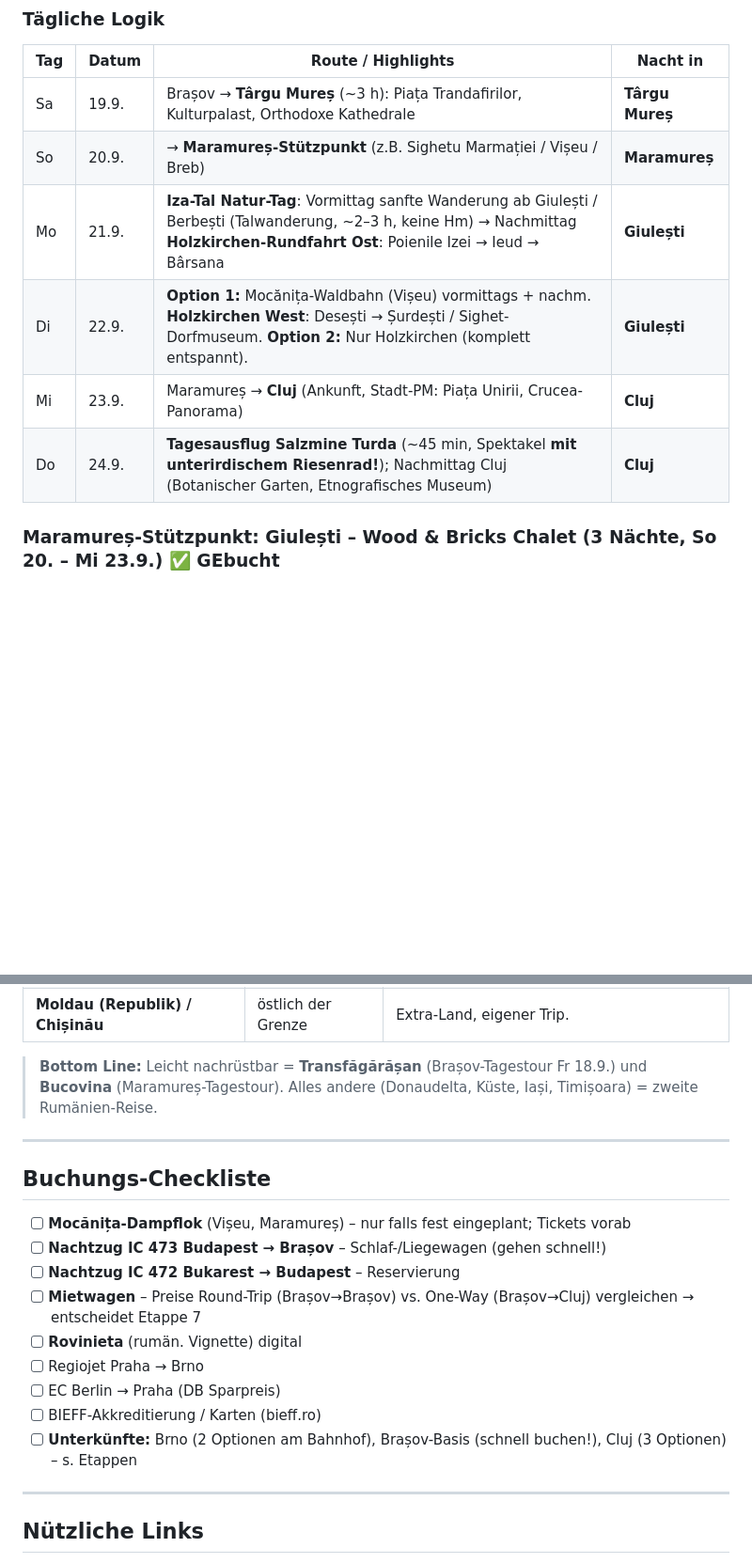
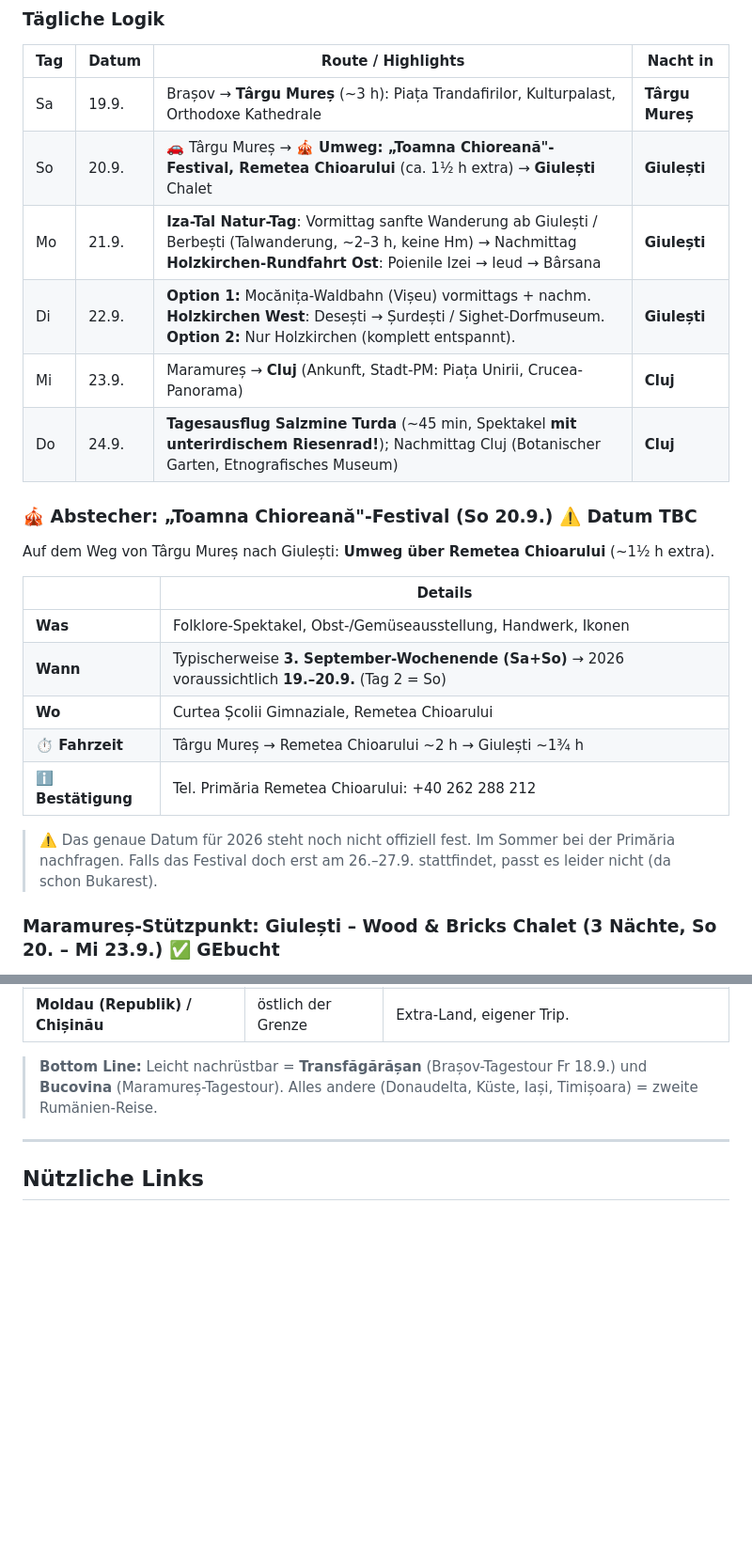
Before and after one commit to s-fuerst/ai-stuff, a Markdown page: rumänien/Reiseplan.md, 2 parts joined by grey strips. Shown at 94% size. Drawn GitHub-style; blank space fills up the shorter version.

```diff
--- a/rumänien/Reiseplan.md
+++ b/rumänien/Reiseplan.md
@@ -183,11 +165,25 @@ Brașov ──▶ Târgu Mureș (1 Nacht) ──▶ MARAMUREȘ-Stützpunkt (3 N
 | Tag | Datum | Route / Highlights | Nacht in |
 |---|---|---|---|
 | Sa | 19.9. | Brașov → **Târgu Mureș** (~3 h): Piața Trandafirilor, Kulturpalast, Orthodoxe Kathedrale | **Târgu Mureș** |
-| So | 20.9. | → **Maramureș-Stützpunkt** (z.B. Sighetu Marmației / Vișeu / Breb) | **Maramureș** |
+| So | 20.9. | 🚗 Târgu Mureș → **🎪 Umweg: „Toamna Chioreană"-Festival, Remetea Chioarului** (ca. 1½ h extra) → **Giulești** Chalet | **Giulești** |
 | Mo | 21.9. | **Iza-Tal Natur-Tag**: Vormittag sanfte Wanderung ab Giulești / Berbești (Talwanderung, ~2–3 h, keine Hm) → Nachmittag **Holzkirchen-Rundfahrt Ost**: Poienile Izei → Ieud → Bârsana | **Giulești** |
 | Di | 22.9. | **Option 1:** Mocănița-Waldbahn (Vișeu) vormittags + nachm. **Holzkirchen West**: Desești → Șurdești / Sighet-Dorfmuseum. **Option 2:** Nur Holzkirchen (komplett entspannt). | **Giulești** |
 | Mi | 23.9. | Maramureș → **Cluj** (Ankunft, Stadt-PM: Piața Unirii, Crucea-Panorama) | **Cluj** |
 | Do | 24.9. | **Tagesausflug Salzmine Turda** (~45 min, Spektakel **mit unterirdischem Riesenrad!**); Nachmittag Cluj (Botanischer Garten, Etnografisches Museum) | **Cluj** |
+
+### 🎪 Abstecher: „Toamna Chioreană"-Festival (So 20.9.) ⚠️ Datum TBC
+
+Auf dem Weg von Târgu Mureș nach Giulești: **Umweg über Remetea Chioarului** (~1½ h extra).
+
+| | Details |
+|---|---|
+| **Was** | Folklore-Spektakel, Obst-/Gemüseausstellung, Handwerk, Ikonen |
+| **Wann** | Typischerweise **3. September-Wochenende (Sa+So)** → 2026 voraussichtlich **19.–20.9.** (Tag 2 = So) |
+| **Wo** | Curtea Școlii Gimnaziale, Remetea Chioarului |
+| **⏱️ Fahrzeit** | Târgu Mureș → Remetea Chioarului ~2 h → Giulești ~1¾ h |
+| **ℹ️ Bestätigung** | Tel. Primăria Remetea Chioarului: +40 262 288 212 |
+
+> ⚠️ Das genaue Datum für 2026 steht noch nicht offiziell fest. Im Sommer bei der Primăria nachfragen. Falls das Festival doch erst am 26.–27.9. stattfindet, passt es leider nicht (da schon Bukarest).
 
 ### Maramureș-Stützpunkt: Giulești – Wood & Bricks Chalet (3 Nächte, So 20. – Mi 23.9.) ✅ GEbucht
 
@@ -325,20 +321,6 @@ Damit ihr wisst, was links liegen bleibt:
 
 ---
 
-## Buchungs-Checkliste
-
-- [ ] **Mocănița-Dampflok** (Vișeu, Maramureș) – nur falls fest eingeplant; Tickets vorab
-- [ ] **Nachtzug IC 473 Budapest → Brașov** – Schlaf-/Liegewagen (gehen schnell!)
-- [ ] **Nachtzug IC 472 Bukarest → Budapest** – Reservierung
-- [ ] **Mietwagen** – Preise Round-Trip (Brașov→Brașov) vs. One-Way (Brașov→Cluj) vergleichen → entscheidet Etappe 7
-- [ ] **Rovinieta** (rumän. Vignette) digital
-- [ ] Regiojet Praha → Brno
-- [ ] EC Berlin → Praha (DB Sparpreis)
-- [ ] BIEFF-Akkreditierung / Karten (bieff.ro)
-- [ ] **Unterkünfte:** Brno (2 Optionen am Bahnhof), Brașov-Basis (schnell buchen!), Cluj (3 Optionen) – s. Etappen
-
----
-
 ## Nützliche Links
 
 - **Ister-Fahrplan/Info**: back-on-track.eu, cfrcalitori.ro
```
Also changed, not shown: other parts of rumänien/Reiseplan.md (+18 -36 lines).
